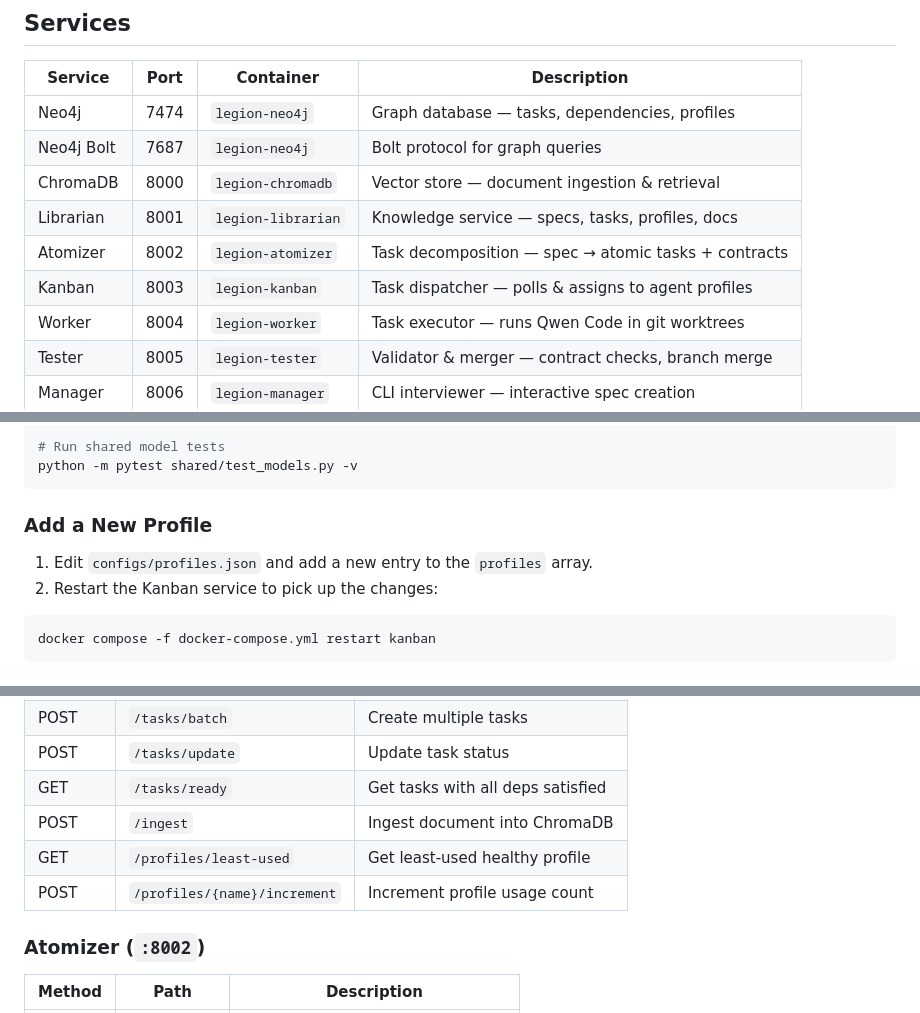
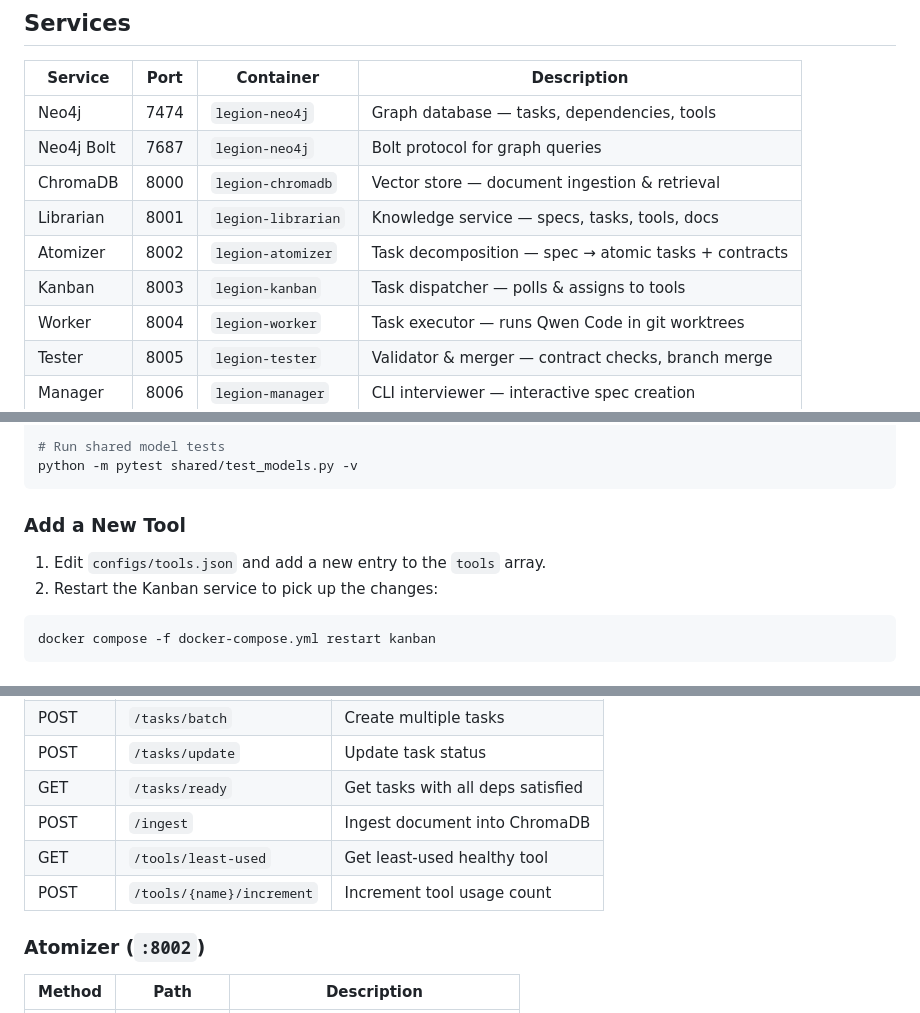
Before and after one commit to Olek-B/sea-qwens, a Markdown page: README.md, 3 parts joined by grey strips. Rendered like a GitHub page.

````diff
--- a/README.md
+++ b/README.md
@@ -164,12 +164,12 @@ Answer the prompts to create a `ProjectSpec`, which is sent to the Librarian aut
 
 | Service    | Port | Container           | Description                                        |
 |------------|------|---------------------|----------------------------------------------------|
-| Neo4j      | 7474 | `legion-neo4j`      | Graph database — tasks, dependencies, profiles     |
+| Neo4j      | 7474 | `legion-neo4j`      | Graph database — tasks, dependencies, tools        |
 | Neo4j Bolt | 7687 | `legion-neo4j`      | Bolt protocol for graph queries                    |
 | ChromaDB   | 8000 | `legion-chromadb`   | Vector store — document ingestion & retrieval      |
-| Librarian  | 8001 | `legion-librarian`  | Knowledge service — specs, tasks, profiles, docs   |
+| Librarian  | 8001 | `legion-librarian`  | Knowledge service — specs, tasks, tools, docs      |
 | Atomizer   | 8002 | `legion-atomizer`   | Task decomposition — spec → atomic tasks + contracts |
-| Kanban     | 8003 | `legion-kanban`     | Task dispatcher — polls & assigns to agent profiles |
+| Kanban     | 8003 | `legion-kanban`     | Task dispatcher — polls & assigns to tools          |
 | Worker     | 8004 | `legion-worker`     | Task executor — runs Qwen Code in git worktrees    |
 | Tester     | 8005 | `legion-tester`     | Validator & merger — contract checks, branch merge |
 | Manager    | 8006 | `legion-manager`    | CLI interviewer — interactive spec creation        |
@@ -272,9 +273,9 @@ python -m pytest services/manager/tests/ -v
 python -m pytest shared/test_models.py -v
 ```
 
-### Add a New Profile
+### Add a New Tool
 
-1. Edit `configs/profiles.json` and add a new entry to the `profiles` array.
+1. Edit `configs/tools.json` and add a new entry to the `tools` array.
 2. Restart the Kanban service to pick up the changes:
 
 ```bash
@@ -311,8 +312,8 @@ ChromaDB┘                ├──▶ Kanban ──▶ Worker ──▶ Tester
 | POST   | `/tasks/update`           | Update task status                 |
 | GET    | `/tasks/ready`            | Get tasks with all deps satisfied  |
 | POST   | `/ingest`                 | Ingest document into ChromaDB      |
-| GET    | `/profiles/least-used`    | Get least-used healthy profile     |
-| POST   | `/profiles/{name}/increment` | Increment profile usage count  |
+| GET    | `/tools/least-used`       | Get least-used healthy tool        |
+| POST   | `/tools/{name}/increment` | Increment tool usage count         |
 
 ### Atomizer (`:8002`)
 
````
Also changed, not shown: other parts of README.md (+19 -18 lines).
